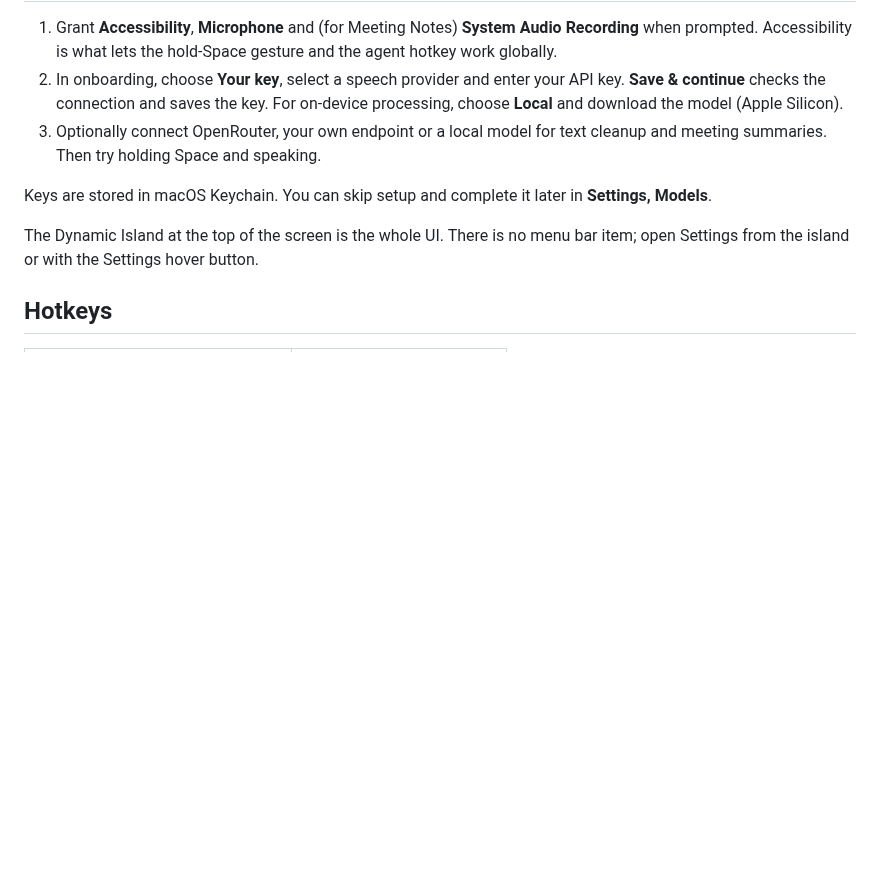
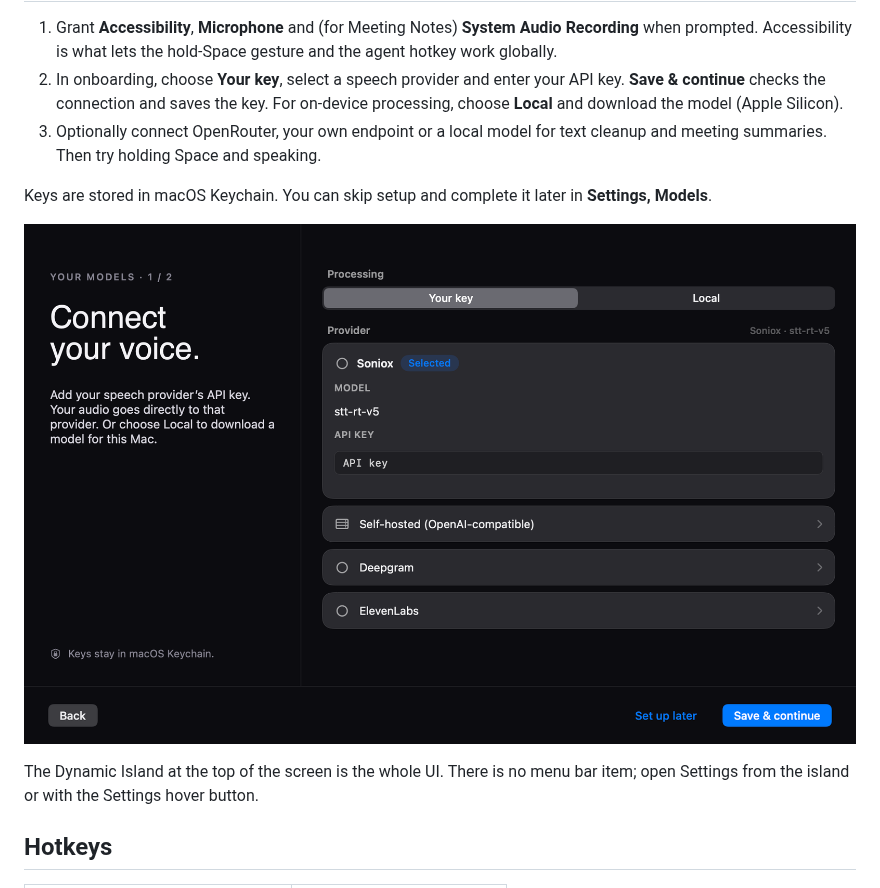
Before and after one commit to AbsoluteMode/whytap, a Markdown page: README.md, the part around one of its changes. GitHub-like rendering; pictures changed too: docs/assets/onboarding-speech.png (added); blank space fills up the shorter version.

Commit message:
Add Whytap hero artwork and onboarding screenshot to README (#7)
Co-authored-by: max <niceizzy1337@gmail.com>

```diff
--- a/README.md
+++ b/README.md
@@ -57,6 +59,8 @@ provider you selected. Transcripts, notes and history are SQLite files under
 Keys are stored in macOS Keychain. You can skip setup and complete it later
 in **Settings, Models**.
 
+![Whytap's first-run setup: choose Your key or Local and connect a speech provider.](docs/assets/onboarding-speech.png)
+
 The Dynamic Island at the top of the screen is the whole UI. There is no
 menu bar item; open Settings from the island or with the Settings hover
 button.
```
Also changed, not shown: other parts of README.md (+2 -0 lines), 2 other files.
